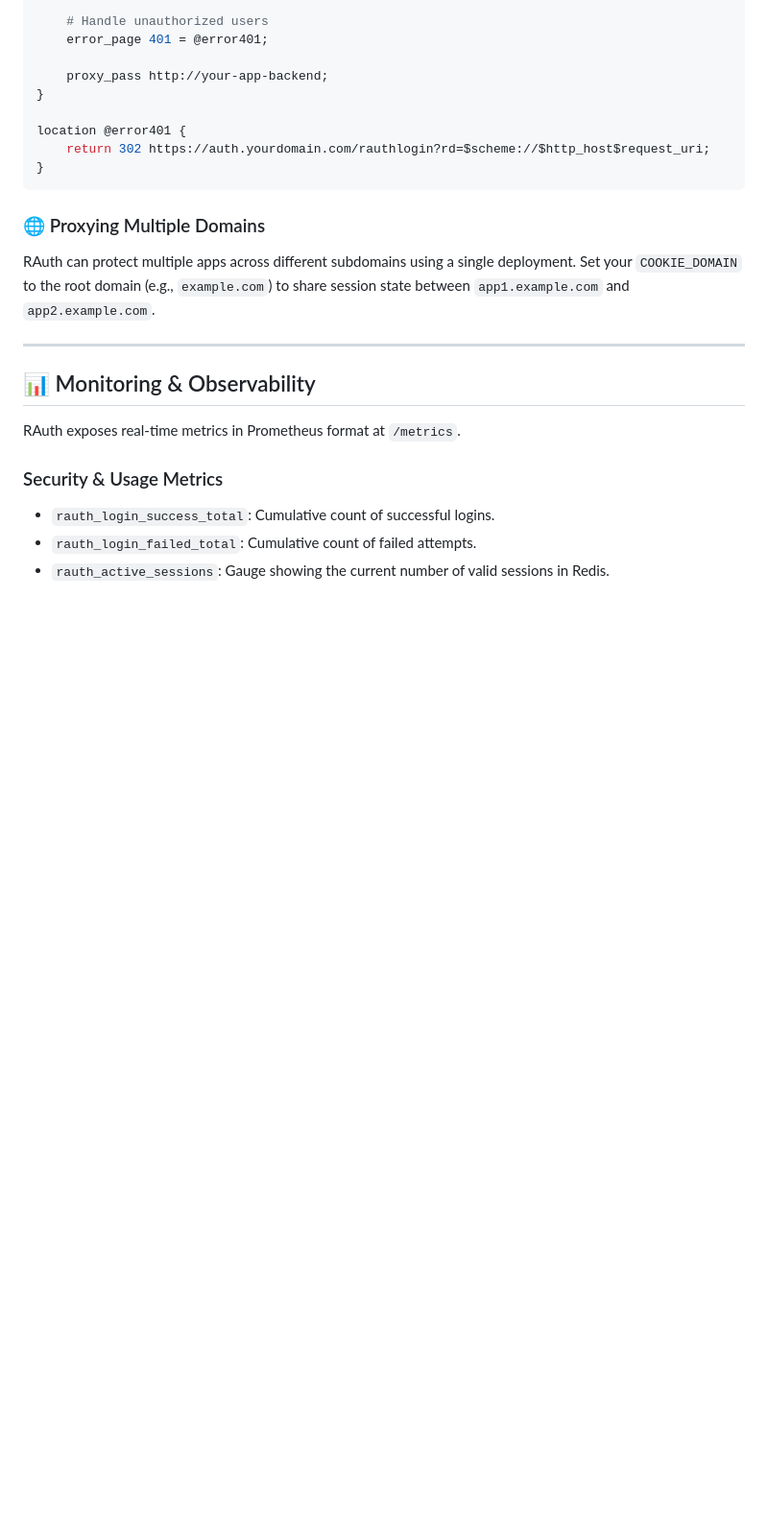
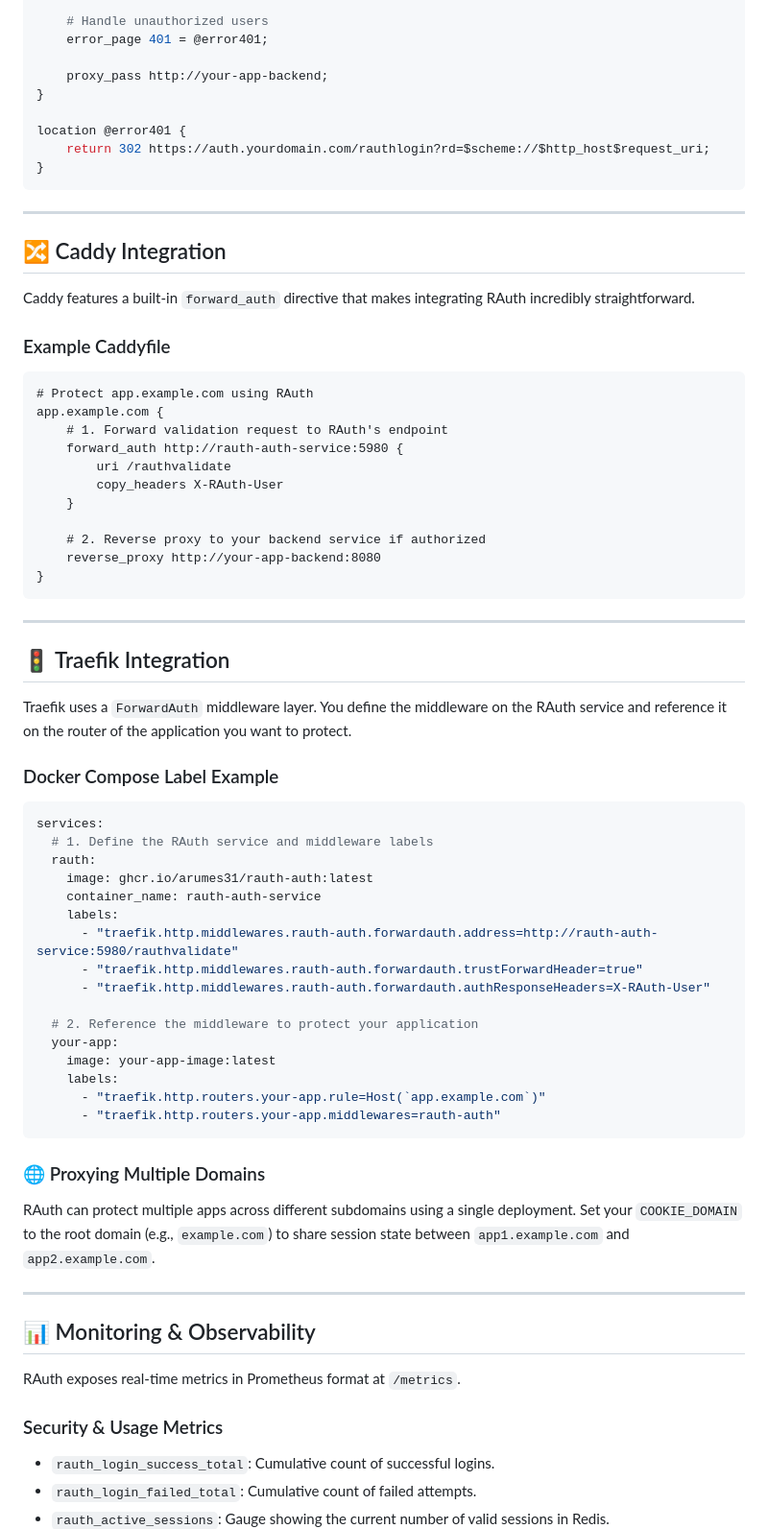
Before and after one commit to arumes31/rauth, a Markdown page: README.md, the part around the change. Shown at 96% size. GitHub-like rendering; blank space fills up the shorter version.

Commit message:
docs: add Caddy and Traefik integration guides to README

````diff
--- a/README.md
+++ b/README.md
@@ -189,6 +189,55 @@ location / {
 location @error401 {
     return 302 https://auth.yourdomain.com/rauthlogin?rd=$scheme://$http_host$request_uri;
 }
+```
+
+---
+
+## 🔀 Caddy Integration
+
+Caddy features a built-in `forward_auth` directive that makes integrating RAuth incredibly straightforward.
+
+### Example Caddyfile
+
+```caddy
+# Protect app.example.com using RAuth
+app.example.com {
+    # 1. Forward validation request to RAuth's endpoint
+    forward_auth http://rauth-auth-service:5980 {
+        uri /rauthvalidate
+        copy_headers X-RAuth-User
+    }
+
+    # 2. Reverse proxy to your backend service if authorized
+    reverse_proxy http://your-app-backend:8080
+}
+```
+
+---
+
+## 🚦 Traefik Integration
+
+Traefik uses a `ForwardAuth` middleware layer. You define the middleware on the RAuth service and reference it on the router of the application you want to protect.
+
+### Docker Compose Label Example
+
+```yaml
+services:
+  # 1. Define the RAuth service and middleware labels
+  rauth:
+    image: ghcr.io/arumes31/rauth-auth:latest
+    container_name: rauth-auth-service
+    labels:
+      - "traefik.http.middlewares.rauth-auth.forwardauth.address=http://rauth-auth-service:5980/rauthvalidate"
+      - "traefik.http.middlewares.rauth-auth.forwardauth.trustForwardHeader=true"
+      - "traefik.http.middlewares.rauth-auth.forwardauth.authResponseHeaders=X-RAuth-User"
+
+  # 2. Reference the middleware to protect your application
+  your-app:
+    image: your-app-image:latest
+    labels:
+      - "traefik.http.routers.your-app.rule=Host(`app.example.com`)"
+      - "traefik.http.routers.your-app.middlewares=rauth-auth"
 ```
 
 ### 🌐 Proxying Multiple Domains
````
